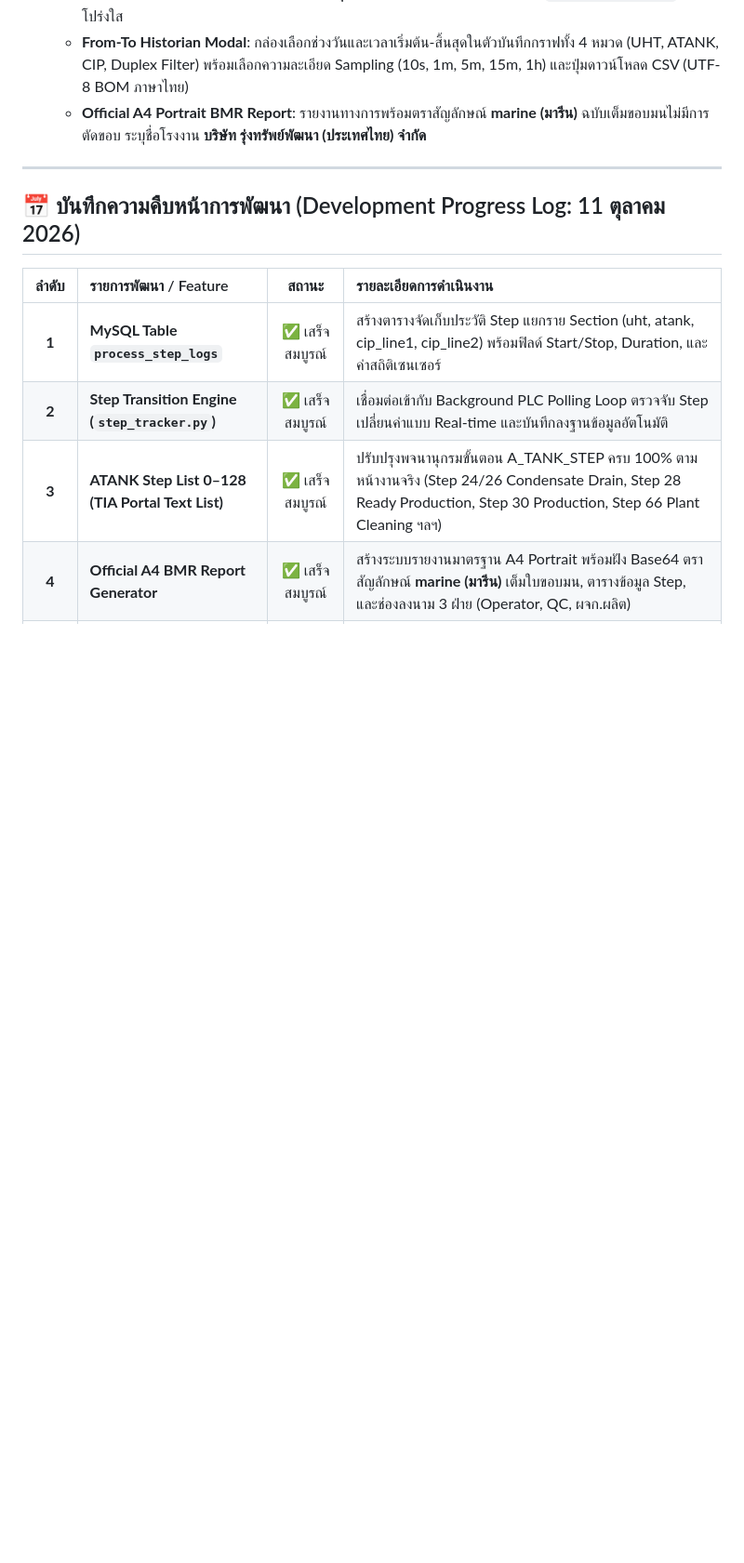
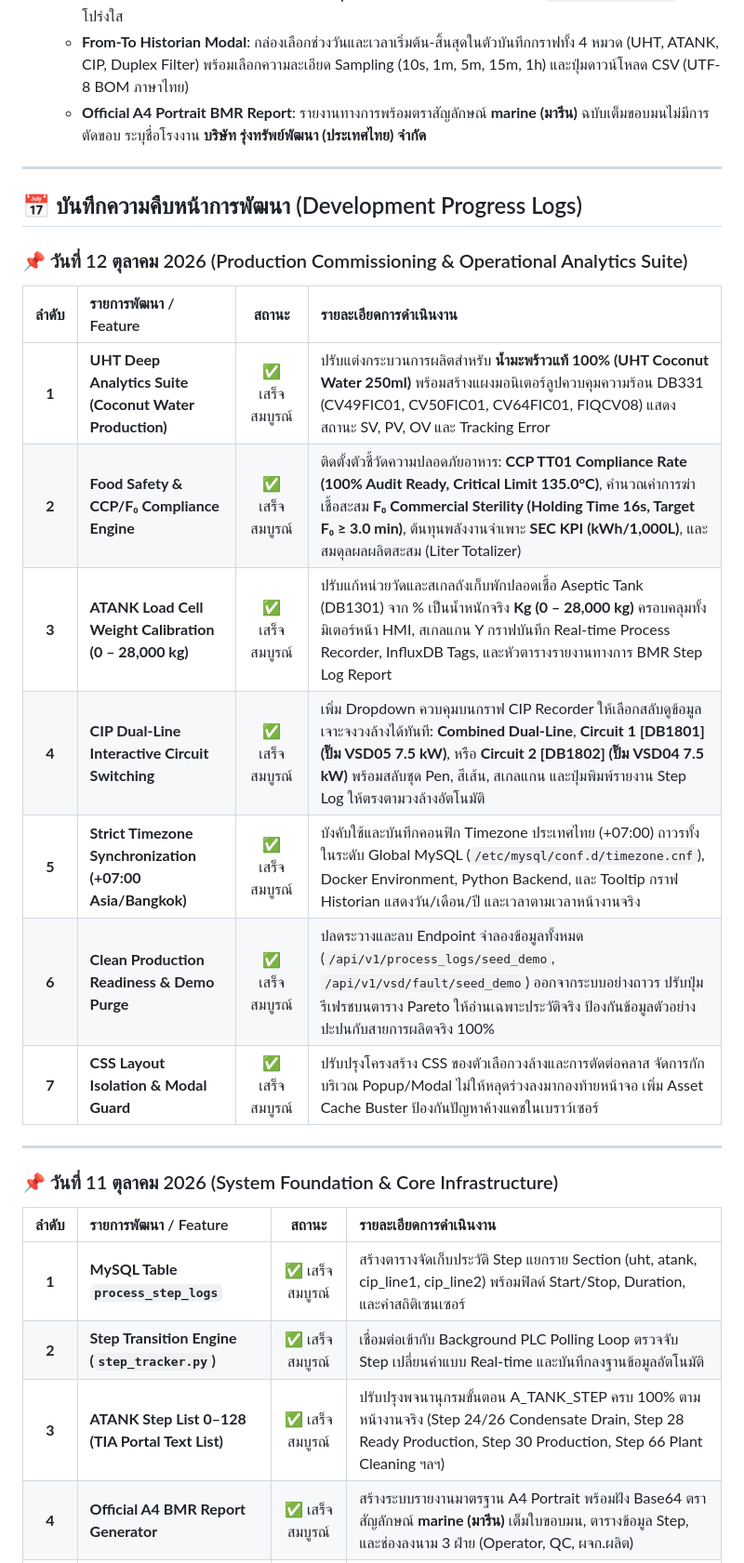
Before and after one commit to xFreedom777/TH-Pack-DashBoard, a Markdown page: README.md, the part around one of its changes. Shown at 93% size. Drawn GitHub-style; blank space fills up the shorter version.

Commit message:
docs: update README with Oct 12 production updates and system enhancements

```diff
--- a/README.md
+++ b/README.md
@@ -144,7 +144,23 @@ graph TD
 
 ---
 
-## 📅 บันทึกความคืบหน้าการพัฒนา (Development Progress Log: 11 ตุลาคม 2026)
+## 📅 บันทึกความคืบหน้าการพัฒนา (Development Progress Logs)
+
+### 📌 วันที่ 12 ตุลาคม 2026 (Production Commissioning & Operational Analytics Suite)
+
+| ลำดับ | รายการพัฒนา / Feature | สถานะ | รายละเอียดการดำเนินงาน |
+| :---: | :--- | :---: | :--- |
+| **1** | **UHT Deep Analytics Suite (Coconut Water Production)** | ✅ เสร็จสมบูรณ์ | ปรับแต่งกระบวนการผลิตสำหรับ **น้ำมะพร้าวแท้ 100% (UHT Coconut Water 250ml)** พร้อมสร้างแผงมอนิเตอร์ลูปควบคุมความร้อน DB331 (CV49FIC01, CV50FIC01, CV64FIC01, FIQCV08) แสดงสถานะ SV, PV, OV และ Tracking Error |
+| **2** | **Food Safety & CCP/F₀ Compliance Engine** | ✅ เสร็จสมบูรณ์ | ติดตั้งตัวชี้วัดความปลอดภัยอาหาร: **CCP TT01 Compliance Rate (100% Audit Ready, Critical Limit 135.0°C)**, คำนวณค่าการฆ่าเชื้อสะสม **F₀ Commercial Sterility (Holding Time 16s, Target F₀ ≥ 3.0 min)**, ต้นทุนพลังงานจำเพาะ **SEC KPI (kWh/1,000L)**, และสมดุลผลผลิตสะสม (Liter Totalizer) |
+| **3** | **ATANK Load Cell Weight Calibration (0 – 28,000 kg)** | ✅ เสร็จสมบูรณ์ | ปรับแก้หน่วยวัดและสเกลถังเก็บพักปลอดเชื้อ Aseptic Tank (DB1301) จาก % เป็นน้ำหนักจริง **Kg (0 – 28,000 kg)** ครอบคลุมทั้งมิเตอร์หน้า HMI, สเกลแกน Y กราฟบันทึก Real-time Process Recorder, InfluxDB Tags, และหัวตารางรายงานทางการ BMR Step Log Report |
+| **4** | **CIP Dual-Line Interactive Circuit Switching** | ✅ เสร็จสมบูรณ์ | เพิ่ม Dropdown ควบคุมบนกราฟ CIP Recorder ให้เลือกสลับดูข้อมูลเจาะจงวงล้างได้ทันที: **Combined Dual-Line**, **Circuit 1 [DB1801] (ปั๊ม VSD05 7.5 kW)**, หรือ **Circuit 2 [DB1802] (ปั๊ม VSD04 7.5 kW)** พร้อมสลับชุด Pen, สีเส้น, สเกลแกน และปุ่มพิมพ์รายงาน Step Log ให้ตรงตามวงล้างอัตโนมัติ |
+| **5** | **Strict Timezone Synchronization (+07:00 Asia/Bangkok)** | ✅ เสร็จสมบูรณ์ | บังคับใช้และบันทึกคอนฟิก Timezone ประเทศไทย (+07:00) ถาวรทั้งในระดับ Global MySQL (`/etc/mysql/conf.d/timezone.cnf`), Docker Environment, Python Backend, และ Tooltip กราฟ Historian แสดงวัน/เดือน/ปี และเวลาตามเวลาหน้างานจริง |
+| **6** | **Clean Production Readiness & Demo Purge** | ✅ เสร็จสมบูรณ์ | ปลดระวางและลบ Endpoint จำลองข้อมูลทั้งหมด (`/api/v1/process_logs/seed_demo`, `/api/v1/vsd/fault/seed_demo`) ออกจากระบบอย่างถาวร ปรับปุ่มรีเฟรชบนตาราง Pareto ให้อ่านเฉพาะประวัติจริง ป้องกันข้อมูลตัวอย่างปะปนกับสายการผลิตจริง 100% |
+| **7** | **CSS Layout Isolation & Modal Guard** | ✅ เสร็จสมบูรณ์ | ปรับปรุงโครงสร้าง CSS ของตัวเลือกวงล้างและการตัดต่อคลาส จัดการกักบริเวณ Popup/Modal ไม่ให้หลุดร่วงลงมากองท้ายหน้าจอ เพิ่ม Asset Cache Buster ป้องกันปัญหาค้างแคชในเบราว์เซอร์ |
+
+---
+
+### 📌 วันที่ 11 ตุลาคม 2026 (System Foundation & Core Infrastructure)
 
 | ลำดับ | รายการพัฒนา / Feature | สถานะ | รายละเอียดการดำเนินงาน |
 | :---: | :--- | :---: | :--- |
```
Also changed, not shown: other parts of README.md (+1 -1 lines).
